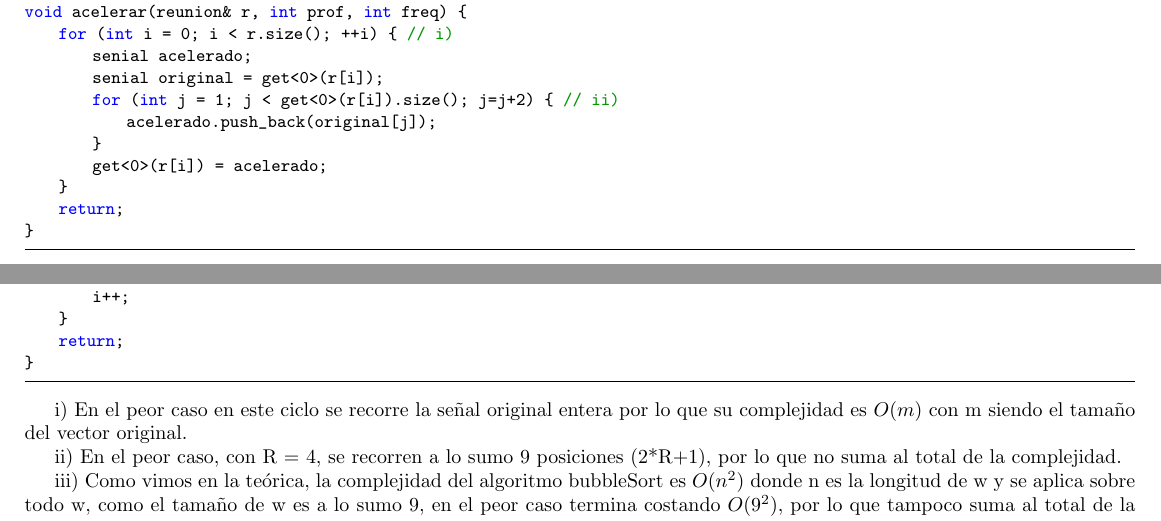
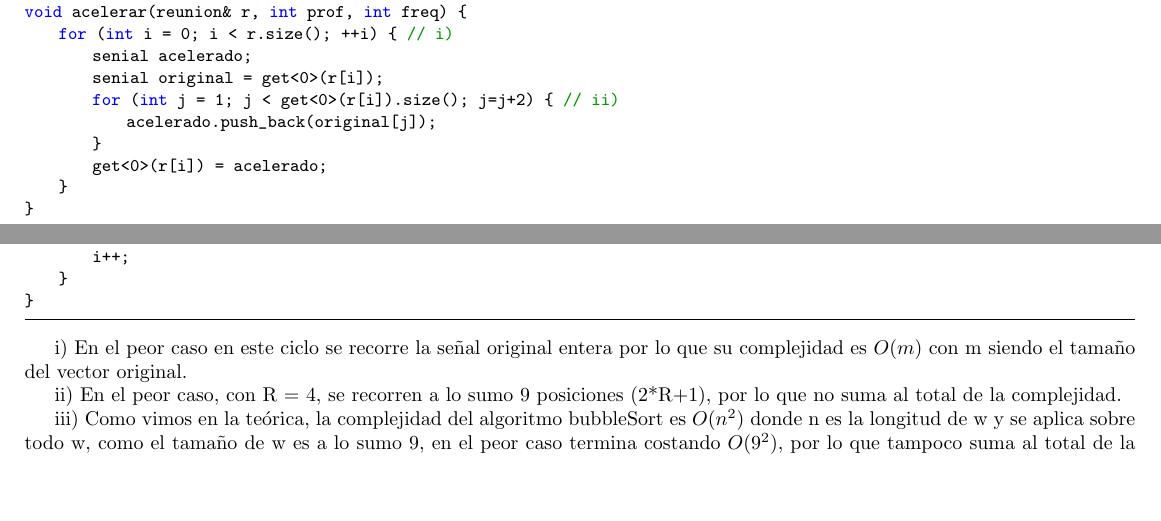
Before and after one commit to sscubino/cuartetoDeNos2, a LaTeX document (LaTeX/main.tex): two parts of pages 3 and 8 of 8, joined at a grey line, cut so that both start at the same text, the shorter picture padded with empty space. Compiled offline with pdfLaTeX.

Commit message:
Mas giladas

```diff
--- a/LaTeX/main.tex
+++ b/LaTeX/main.tex
@@ -62,7 +62,6 @@ void acelerar(reunion& r, int prof, int freq) {
         }
         get<0>(r[i]) = acelerado;
     }
-    return;
 }
 \end{lstlisting}
 i) En este ciclo se recorren todos los elementos de la reunión, o sea cada hablante, llamando m a la longitud de la reunión nos termina costando $O(m)$.
@@ -265,7 +264,6 @@ void filtradoMediana(senial& s, int R, int prof, int freq){
         s[i] = w[R];
         i++;
     }
-    return;
 }
 \end{lstlisting}
 
```
